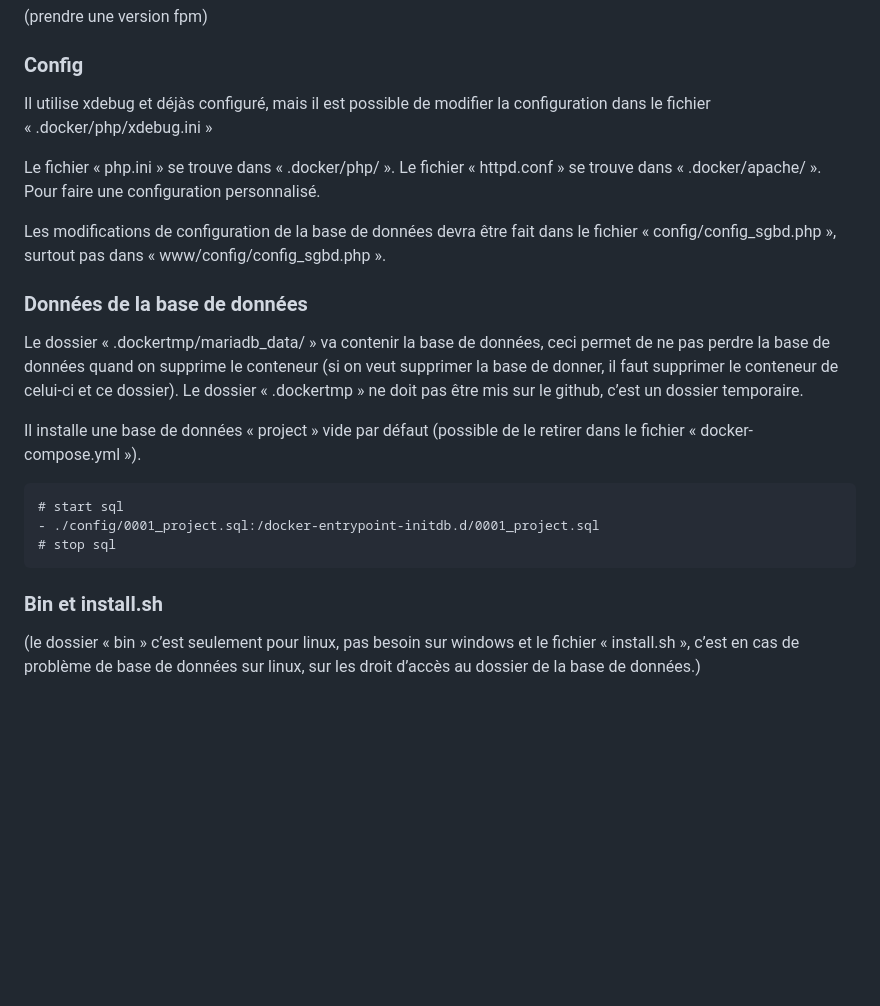
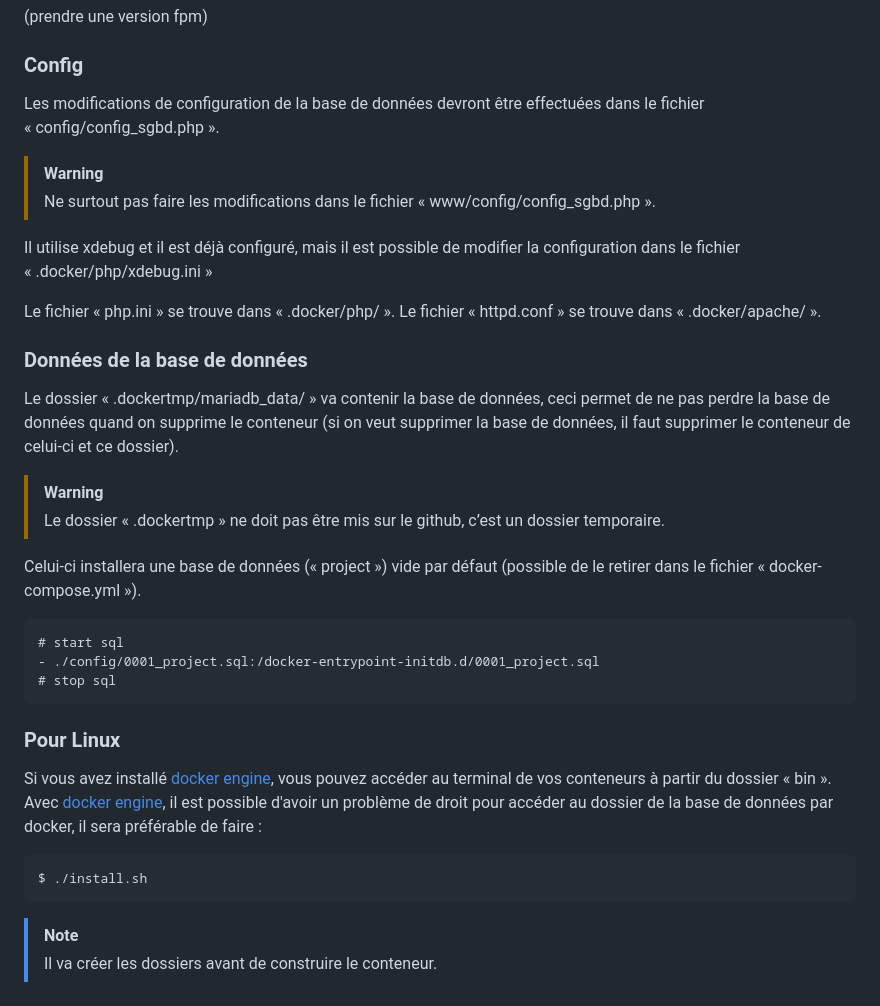
Before and after one commit to pctronique/dockerphponline, a Markdown page: README.md, the part around one of its changes. Drawn GitHub-style; blank space fills up the shorter version.

````diff
--- a/README.md
+++ b/README.md
@@ -81,26 +82,37 @@ FROM php:8.3.7RC1-fpm
 
 ### Config
 
-Il utilise xdebug et déjàs configuré, mais il est possible de modifier la configuration dans le fichier « .docker/php/xdebug.ini »
+Les modifications de configuration de la base de données devront être effectuées dans le fichier « config/config_sgbd.php ».
+
+> [!WARNING]
+> Ne surtout pas faire les modifications dans le fichier « www/config/config_sgbd.php ».
+
+Il utilise xdebug et il est déjà configuré, mais il est possible de modifier la configuration dans le fichier « .docker/php/xdebug.ini »
 
 Le fichier « php.ini » se trouve dans « .docker/php/ ».
 Le fichier « httpd.conf » se trouve dans « .docker/apache/ ».
-Pour faire une configuration personnalisé.
-
-Les modifications de configuration de la base de données devra être fait dans le fichier « config/config_sgbd.php », surtout pas dans « www/config/config_sgbd.php ».
 
 ### Données de la base de données
 
-Le dossier « .dockertmp/mariadb_data/ » va contenir la base de données, ceci permet de ne pas perdre la base de données quand on supprime le conteneur (si on veut supprimer la base de donner, il faut supprimer le conteneur de celui-ci et ce dossier).
-Le dossier « .dockertmp » ne doit pas être mis sur le github, c’est un dossier temporaire.
+Le dossier « .dockertmp/mariadb_data/ » va contenir la base de données, ceci permet de ne pas perdre la base de données quand on supprime le conteneur (si on veut supprimer la base de données, il faut supprimer le conteneur de celui-ci et ce dossier).
 
-Il installe une base de données « project » vide par défaut (possible de le retirer dans le fichier « docker-compose.yml »).
+> [!WARNING]
+> Le dossier « .dockertmp » ne doit pas être mis sur le github, c’est un dossier temporaire.
+
+Celui-ci installera une base de données (« project ») vide par défaut (possible de le retirer dans le fichier « docker-compose.yml »).
 ```
 # start sql
 - ./config/0001_project.sql:/docker-entrypoint-initdb.d/0001_project.sql
 # stop sql
 ```
 
-### Bin et install.sh
+### Pour Linux
 
-(le dossier « bin » c’est seulement pour linux, pas besoin sur windows et le fichier « install.sh », c’est en cas de problème de base de données sur linux, sur les droit d’accès au dossier de la base de données.)
+Si vous avez installé [docker engine](https://docs.docker.com/engine/install/), vous pouvez accéder au terminal de vos conteneurs à partir du dossier « bin ».
+Avec [docker engine](https://docs.docker.com/engine/install/), il est possible d'avoir un problème de droit pour accéder au dossier de la base de données par docker, il sera préférable de faire :
+```
+$ ./install.sh
+```
+
+> [!NOTE]
+> Il va créer les dossiers avant de construire le conteneur.
````
Also changed, not shown: other parts of README.md (+5 -4 lines).
